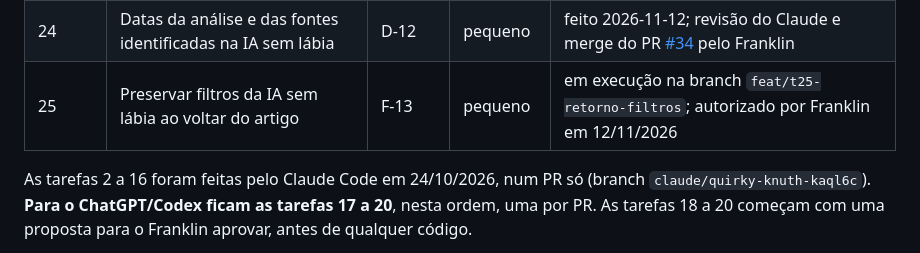
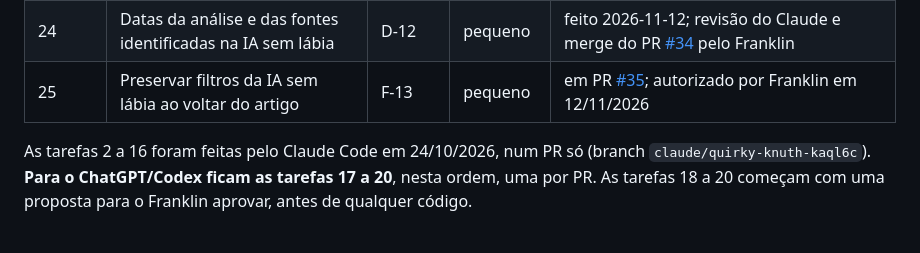
Before and after one commit to nilknarfsam/site-samfieldsoak, a Markdown page: docs/09-plano-de-melhorias.md, the part around the change. GitHub-like rendering.

```diff
--- a/docs/09-plano-de-melhorias.md
+++ b/docs/09-plano-de-melhorias.md
@@ -72,7 +72,7 @@ Não faça merge. Me mostre o que mudou e as rotas para eu conferir.
 | 22 | IA sem lábia: mais recentes no topo, inclusive após filtros | F-11 | pequeno | feito 2026-11-12; revisão do Claude e merge do PR [#32](https://github.com/nilknarfsam/site-samfieldsoak/pull/32) pelo Franklin |
 | 23 | Conferência robusta de estrutura, campos IA e destinos internos | F-12 | médio | feito 2026-11-12; revisão do Claude e merge do PR [#33](https://github.com/nilknarfsam/site-samfieldsoak/pull/33) pelo Franklin |
 | 24 | Datas da análise e das fontes identificadas na IA sem lábia | D-12 | pequeno | feito 2026-11-12; revisão do Claude e merge do PR [#34](https://github.com/nilknarfsam/site-samfieldsoak/pull/34) pelo Franklin |
-| 25 | Preservar filtros da IA sem lábia ao voltar do artigo | F-13 | pequeno | em execução na branch `feat/t25-retorno-filtros`; autorizado por Franklin em 12/11/2026 |
+| 25 | Preservar filtros da IA sem lábia ao voltar do artigo | F-13 | pequeno | em PR [#35](https://github.com/nilknarfsam/site-samfieldsoak/pull/35); autorizado por Franklin em 12/11/2026 |
 
 As tarefas 2 a 16 foram feitas pelo Claude Code em 24/10/2026, num PR só (branch `claude/quirky-knuth-kaql6c`). **Para o ChatGPT/Codex ficam as tarefas 17 a 20**, nesta ordem, uma por PR. As tarefas 18 a 20 começam com uma proposta para o Franklin aprovar, antes de qualquer código.
 
```
Also changed, not shown: docs/registro-de-publicacoes.md (+1 -1 lines).
